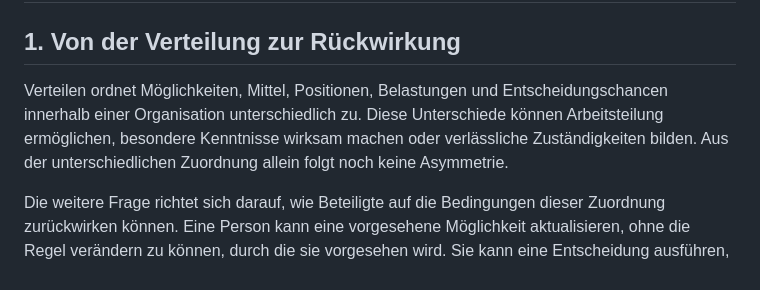
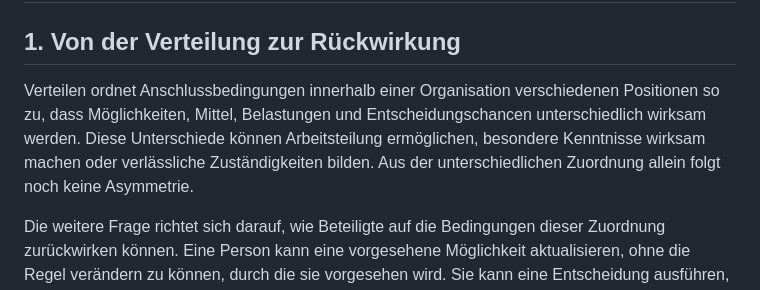
Before and after one commit to Jonathhhan/Philosophy, a Markdown page: manuskript/13-asymmetrie.md, the part around the change. Drawn GitHub-style.

Commit message:
Align chapter 13 with revised distribution concept

```diff
--- a/manuskript/13-asymmetrie.md
+++ b/manuskript/13-asymmetrie.md
@@ -2,7 +2,7 @@
 
 ## 1. Von der Verteilung zur Rückwirkung
 
-Verteilen ordnet Möglichkeiten, Mittel, Positionen, Belastungen und Entscheidungschancen innerhalb einer Organisation unterschiedlich zu. Diese Unterschiede können Arbeitsteilung ermöglichen, besondere Kenntnisse wirksam machen oder verlässliche Zuständigkeiten bilden. Aus der unterschiedlichen Zuordnung allein folgt noch keine Asymmetrie.
+Verteilen ordnet Anschlussbedingungen innerhalb einer Organisation verschiedenen Positionen so zu, dass Möglichkeiten, Mittel, Belastungen und Entscheidungschancen unterschiedlich wirksam werden. Diese Unterschiede können Arbeitsteilung ermöglichen, besondere Kenntnisse wirksam machen oder verlässliche Zuständigkeiten bilden. Aus der unterschiedlichen Zuordnung allein folgt noch keine Asymmetrie.
 
 Die weitere Frage richtet sich darauf, wie Beteiligte auf die Bedingungen dieser Zuordnung zurückwirken können. Eine Person kann eine vorgesehene Möglichkeit aktualisieren, ohne die Regel verändern zu können, durch die sie vorgesehen wird. Sie kann eine Entscheidung ausführen, ohne an den Kategorien mitzuwirken, in denen der entscheidende Fall beschrieben wurde. Sie kann Folgen erfahren und mitteilen, ohne dass diese Mitteilung für eine spätere Verteilung wirksam wird.
 
```
